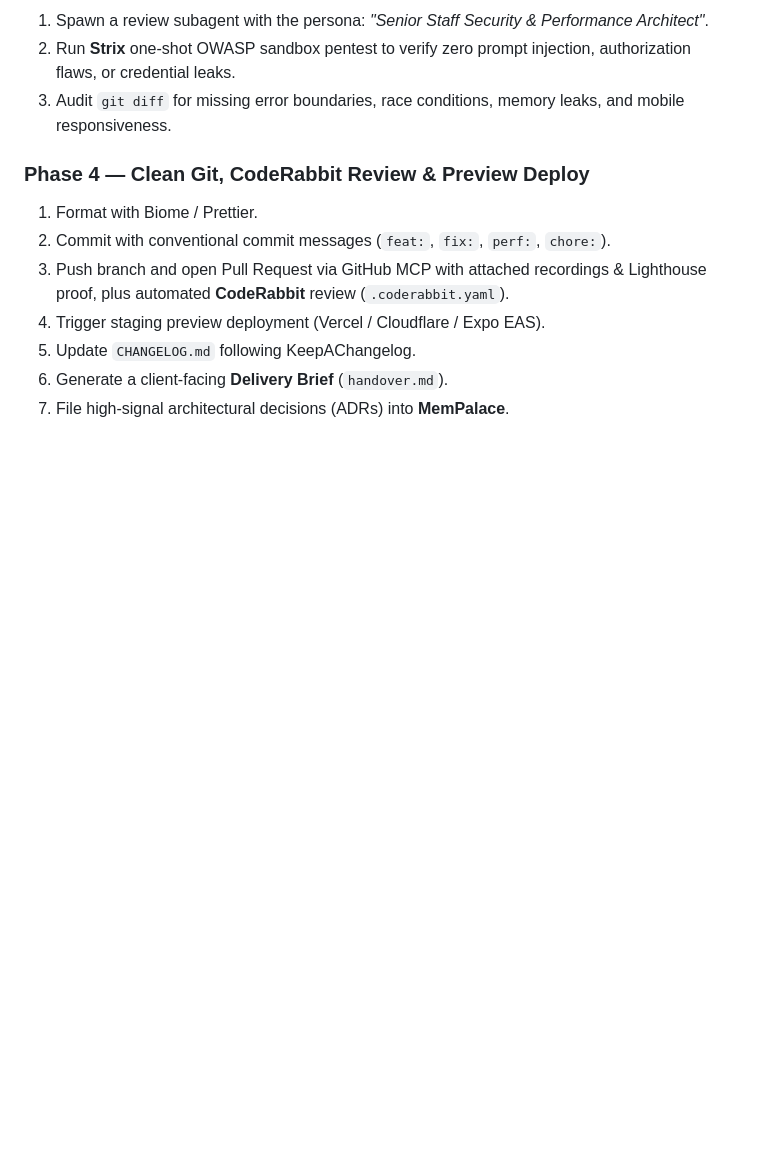
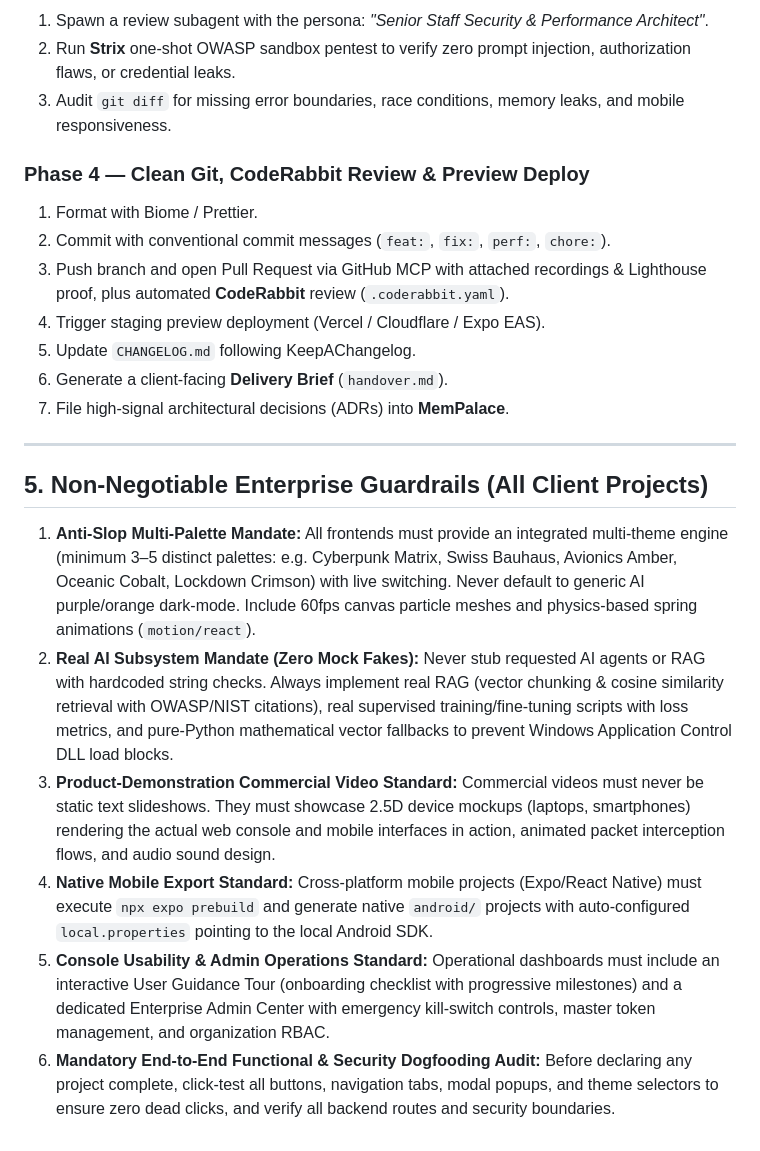
Before and after one commit to josuva777/universal-agency-pipeline, a Markdown page: AGENTS.md, the part around the change. GitHub-like rendering; blank space fills up the shorter version.

Commit message:
feat(rules): codify 6 non-negotiable enterprise guardrails across all client projects

```diff
--- a/AGENTS.md
+++ b/AGENTS.md
@@ -70,3 +70,13 @@ Every active MCP server injects its tool definitions into the prompt on every me
 5. Update `CHANGELOG.md` following KeepAChangelog.
 6. Generate a client-facing **Delivery Brief** (`handover.md`).
 7. File high-signal architectural decisions (ADRs) into **MemPalace**.
+
+---
+
+## 5. Non-Negotiable Enterprise Guardrails (All Client Projects)
+1. **Anti-Slop Multi-Palette Mandate:** All frontends must provide an integrated multi-theme engine (minimum 3–5 distinct palettes: e.g. Cyberpunk Matrix, Swiss Bauhaus, Avionics Amber, Oceanic Cobalt, Lockdown Crimson) with live switching. Never default to generic AI purple/orange dark-mode. Include 60fps canvas particle meshes and physics-based spring animations (`motion/react`).
+2. **Real AI Subsystem Mandate (Zero Mock Fakes):** Never stub requested AI agents or RAG with hardcoded string checks. Always implement real RAG (vector chunking & cosine similarity retrieval with OWASP/NIST citations), real supervised training/fine-tuning scripts with loss metrics, and pure-Python mathematical vector fallbacks to prevent Windows Application Control DLL load blocks.
+3. **Product-Demonstration Commercial Video Standard:** Commercial videos must never be static text slideshows. They must showcase 2.5D device mockups (laptops, smartphones) rendering the actual web console and mobile interfaces in action, animated packet interception flows, and audio sound design.
+4. **Native Mobile Export Standard:** Cross-platform mobile projects (Expo/React Native) must execute `npx expo prebuild` and generate native `android/` projects with auto-configured `local.properties` pointing to the local Android SDK.
+5. **Console Usability & Admin Operations Standard:** Operational dashboards must include an interactive User Guidance Tour (onboarding checklist with progressive milestones) and a dedicated Enterprise Admin Center with emergency kill-switch controls, master token management, and organization RBAC.
+6. **Mandatory End-to-End Functional & Security Dogfooding Audit:** Before declaring any project complete, click-test all buttons, navigation tabs, modal popups, and theme selectors to ensure zero dead clicks, and verify all backend routes and security boundaries.
```
